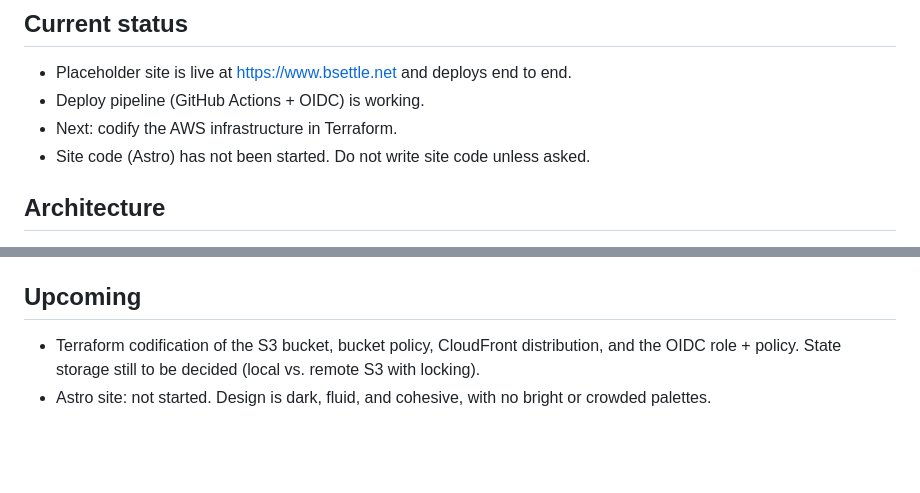
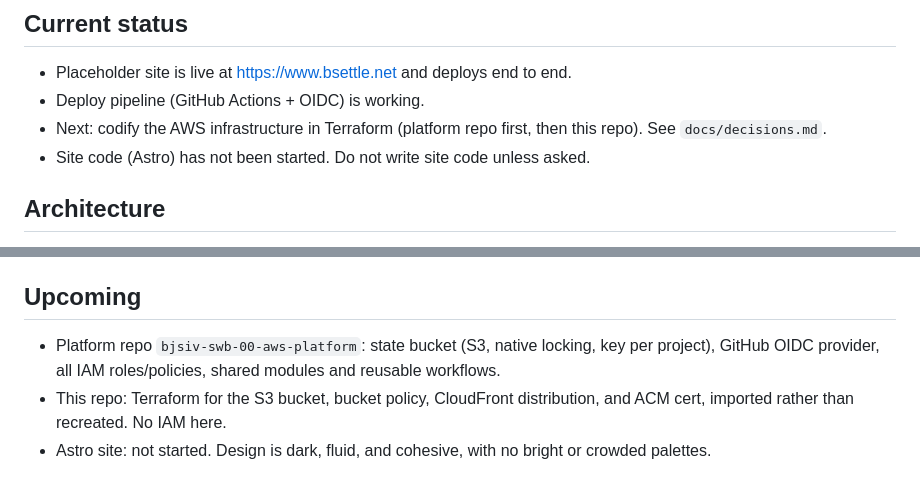
Before and after one commit to bsettleiv/bjsiv-swb-00-aws-portfolio-site, a Markdown page: CLAUDE.md, 2 parts joined by grey strips. Rendered like a GitHub page; blank space fills up the shorter version.

```diff
--- a/CLAUDE.md
+++ b/CLAUDE.md
@@ -8,7 +8,7 @@ Personal portfolio site for Mr. Settle (bsettle.net). Static site, deployed to A
 ## Current status
 - Placeholder site is live at https://www.bsettle.net and deploys end to end.
 - Deploy pipeline (GitHub Actions + OIDC) is working.
-- Next: codify the AWS infrastructure in Terraform.
+- Next: codify the AWS infrastructure in Terraform (platform repo first, then this repo). See `docs/decisions.md`.
 - Site code (Astro) has not been started. Do not write site code unless asked.
 
 ## Architecture
@@ -53,5 +53,6 @@ Known gap: the IAM role name lacks `portfolio`. Left as-is; only fix if recreati
 - When a decision changes, update `docs/decisions.md` in the same PR.
 
 ## Upcoming
-- Terraform codification of the S3 bucket, bucket policy, CloudFront distribution, and the OIDC role + policy. State storage still to be decided (local vs. remote S3 with locking).
+- Platform repo `bjsiv-swb-00-aws-platform`: state bucket (S3, native locking, key per project), GitHub OIDC provider, all IAM roles/policies, shared modules and reusable workflows.
+- This repo: Terraform for the S3 bucket, bucket policy, CloudFront distribution, and ACM cert, imported rather than recreated. No IAM here.
 - Astro site: not started. Design is dark, fluid, and cohesive, with no bright or crowded palettes.
```
Also changed, not shown: docs/decisions.md (+29 -0 lines).
